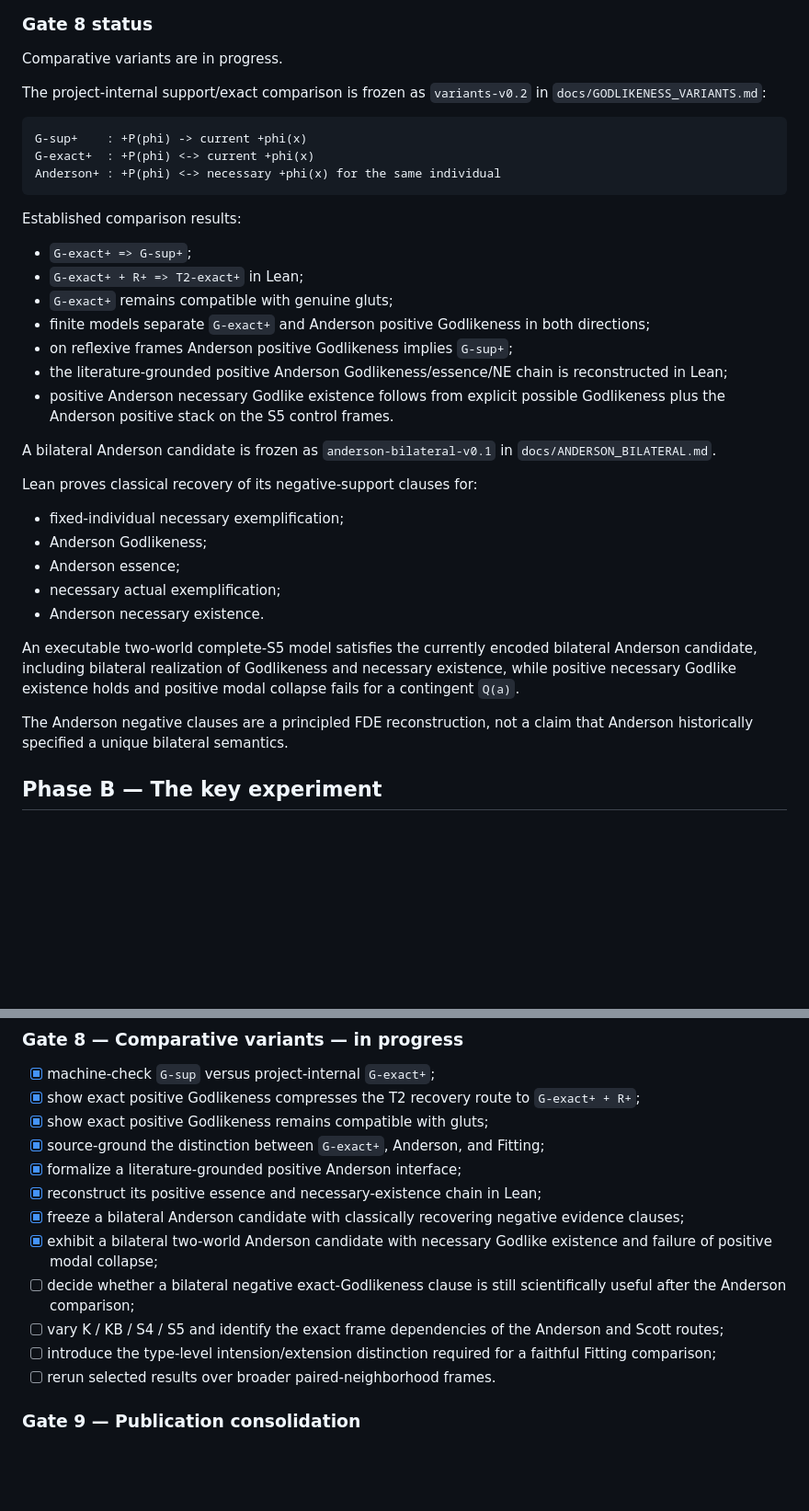
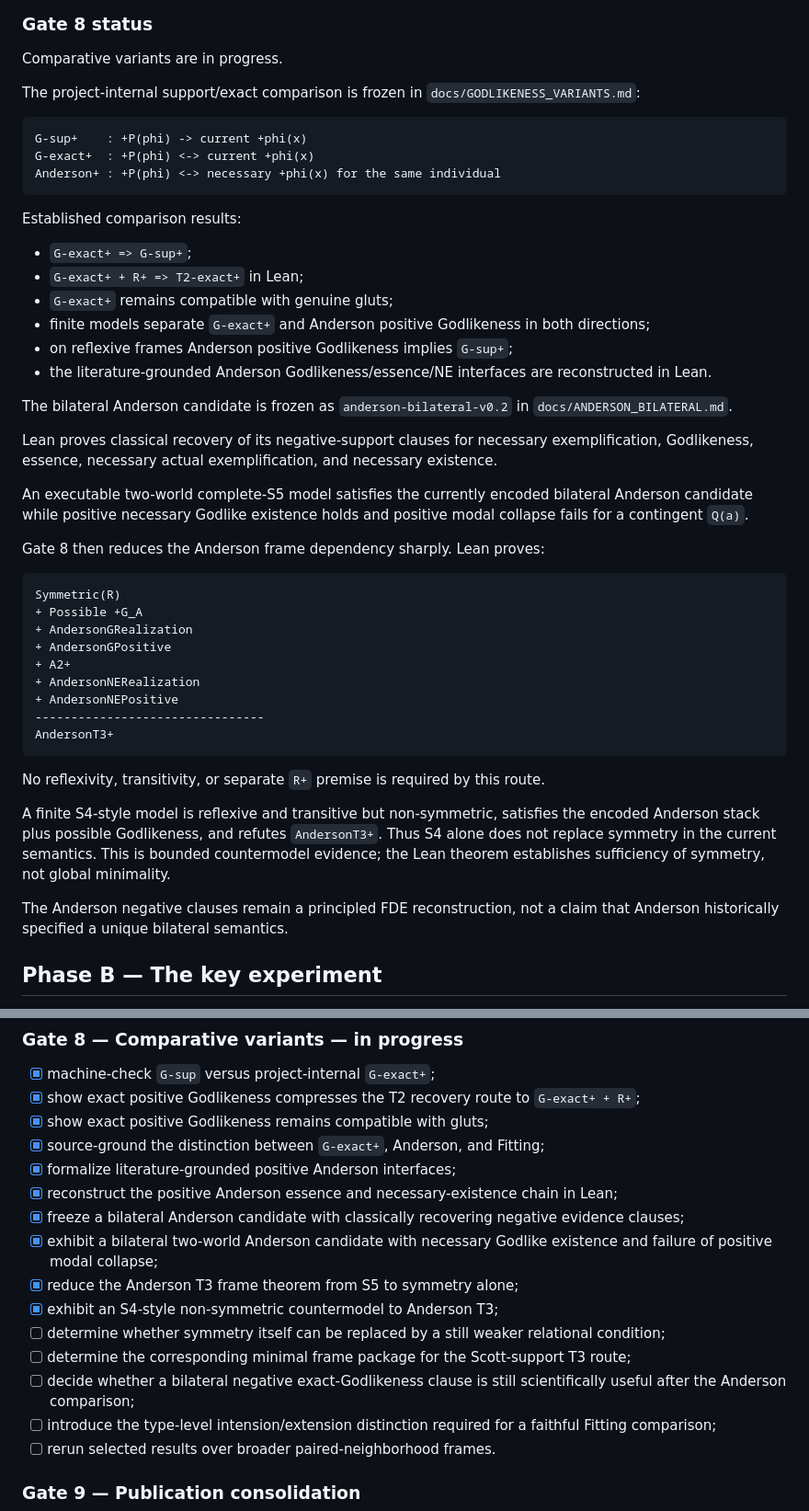
Before and after one commit to cr4bbz/goedel-4pel, a Markdown page: ROADMAP.md, 2 parts joined by grey strips. Shown at 92% size. GitHub-like rendering; blank space fills up the shorter version.

Commit message:
docs: record Anderson symmetry frame reduction

````diff
--- a/ROADMAP.md
+++ b/ROADMAP.md
@@ -71,7 +71,7 @@ The bounded indispensability result is not promoted to a global model-theoretic
 
 Comparative variants are in progress.
 
-The project-internal support/exact comparison is frozen as `variants-v0.2` in `docs/GODLIKENESS_VARIANTS.md`:
+The project-internal support/exact comparison is frozen in `docs/GODLIKENESS_VARIANTS.md`:
 
 ```text
 G-sup+    : +P(phi) -> current +phi(x)
@@ -86,22 +86,33 @@ Established comparison results:
 - `G-exact+` remains compatible with genuine gluts;
 - finite models separate `G-exact+` and Anderson positive Godlikeness in both directions;
 - on reflexive frames Anderson positive Godlikeness implies `G-sup+`;
-- the literature-grounded positive Anderson Godlikeness/essence/NE chain is reconstructed in Lean;
-- positive Anderson necessary Godlike existence follows from explicit possible Godlikeness plus the Anderson positive stack on the S5 control frames.
+- the literature-grounded Anderson Godlikeness/essence/NE interfaces are reconstructed in Lean.
 
-A bilateral Anderson candidate is frozen as `anderson-bilateral-v0.1` in `docs/ANDERSON_BILATERAL.md`.
+The bilateral Anderson candidate is frozen as `anderson-bilateral-v0.2` in `docs/ANDERSON_BILATERAL.md`.
 
-Lean proves classical recovery of its negative-support clauses for:
+Lean proves classical recovery of its negative-support clauses for necessary exemplification, Godlikeness, essence, necessary actual exemplification, and necessary existence.
 
-- fixed-individual necessary exemplification;
-- Anderson Godlikeness;
-- Anderson essence;
-- necessary actual exemplification;
-- Anderson necessary existence.
+An executable two-world complete-S5 model satisfies the currently encoded bilateral Anderson candidate while positive necessary Godlike existence holds and positive modal collapse fails for a contingent `Q(a)`.
 
-An executable two-world complete-S5 model satisfies the currently encoded bilateral Anderson candidate, including bilateral realization of Godlikeness and necessary existence, while positive necessary Godlike existence holds and positive modal collapse fails for a contingent `Q(a)`.
+Gate 8 then reduces the Anderson frame dependency sharply. Lean proves:
 
-The Anderson negative clauses are a principled FDE reconstruction, not a claim that Anderson historically specified a unique bilateral semantics.
+```text
+Symmetric(R)
++ Possible +G_A
++ AndersonGRealization
++ AndersonGPositive
++ A2+
++ AndersonNERealization
++ AndersonNEPositive
+--------------------------------
+AndersonT3+
+```
+
+No reflexivity, transitivity, or separate `R+` premise is required by this route.
+
+A finite S4-style model is reflexive and transitive but non-symmetric, satisfies the encoded Anderson stack plus possible Godlikeness, and refutes `AndersonT3+`. Thus S4 alone does not replace symmetry in the current semantics. This is bounded countermodel evidence; the Lean theorem establishes sufficiency of symmetry, not global minimality.
+
+The Anderson negative clauses remain a principled FDE reconstruction, not a claim that Anderson historically specified a unique bilateral semantics.
 
 ## Phase B — The key experiment
 
@@ -151,12 +162,15 @@ Finite exhaustive checks are always reported with their bounded model class; abs
 - [x] show exact positive Godlikeness compresses the T2 recovery route to `G-exact+ + R+`;
 - [x] show exact positive Godlikeness remains compatible with gluts;
 - [x] source-ground the distinction between `G-exact+`, Anderson, and Fitting;
-- [x] formalize a literature-grounded positive Anderson interface;
-- [x] reconstruct its positive essence and necessary-existence chain in Lean;
+- [x] formalize literature-grounded positive Anderson interfaces;
+- [x] reconstruct the positive Anderson essence and necessary-existence chain in Lean;
 - [x] freeze a bilateral Anderson candidate with classically recovering negative evidence clauses;
 - [x] exhibit a bilateral two-world Anderson candidate with necessary Godlike existence and failure of positive modal collapse;
+- [x] reduce the Anderson T3 frame theorem from S5 to symmetry alone;
+- [x] exhibit an S4-style non-symmetric countermodel to Anderson T3;
+- [ ] determine whether symmetry itself can be replaced by a still weaker relational condition;
+- [ ] determine the corresponding minimal frame package for the Scott-support T3 route;
 - [ ] decide whether a bilateral negative exact-Godlikeness clause is still scientifically useful after the Anderson comparison;
-- [ ] vary K / KB / S4 / S5 and identify the exact frame dependencies of the Anderson and Scott routes;
 - [ ] introduce the type-level intension/extension distinction required for a faithful Fitting comparison;
 - [ ] rerun selected results over broader paired-neighborhood frames.
 
````
